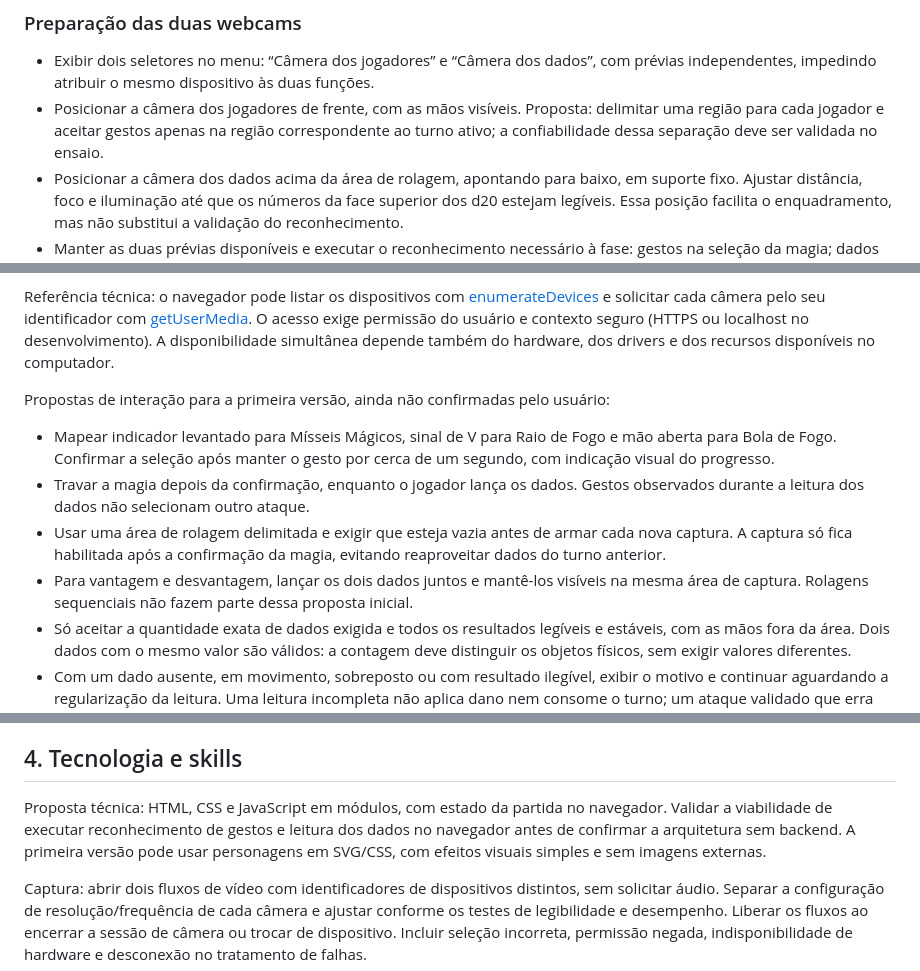
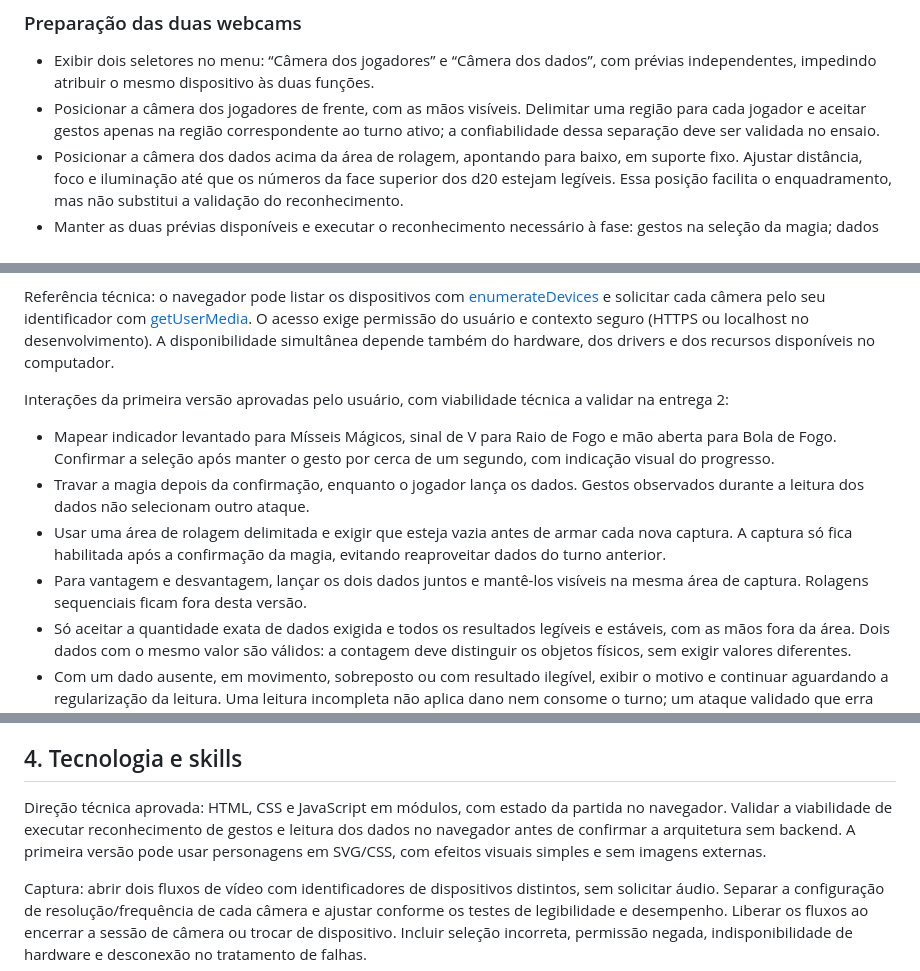
Before and after one commit to EndrewGomess/MageBattle2D, a Markdown page: PLANEJAMENTO.md, 3 parts joined by grey strips. Rendered like a GitHub page.

```diff
--- a/PLANEJAMENTO.md
+++ b/PLANEJAMENTO.md
@@ -74,19 +77,19 @@ Requisitos definidos pelo usuário:
 ### Preparação das duas webcams
 
 - Exibir dois seletores no menu: “Câmera dos jogadores” e “Câmera dos dados”, com prévias independentes, impedindo atribuir o mesmo dispositivo às duas funções.
-- Posicionar a câmera dos jogadores de frente, com as mãos visíveis. Proposta: delimitar uma região para cada jogador e aceitar gestos apenas na região correspondente ao turno ativo; a confiabilidade dessa separação deve ser validada no ensaio.
+- Posicionar a câmera dos jogadores de frente, com as mãos visíveis. Delimitar uma região para cada jogador e aceitar gestos apenas na região correspondente ao turno ativo; a confiabilidade dessa separação deve ser validada no ensaio.
 - Posicionar a câmera dos dados acima da área de rolagem, apontando para baixo, em suporte fixo. Ajustar distância, foco e iluminação até que os números da face superior dos d20 estejam legíveis. Essa posição facilita o enquadramento, mas não substitui a validação do reconhecimento.
 - Manter as duas prévias disponíveis e executar o reconhecimento necessário à fase: gestos na seleção da magia; dados após a confirmação. Não é necessária sincronização precisa entre os vídeos, pois essas ações acontecem em sequência.
 - Validar a abertura simultânea dos dois dispositivos no computador/navegador de destino antes de fechar a configuração. Se uma câmera falhar ou desconectar, suspender a captura da ação e solicitar reconexão, sem aplicar dano nem passar o turno automaticamente. Uma rolagem interrompida deve ser rearmada com a área vazia para evitar resultados antigos.
 
 Referência técnica: o navegador pode listar os dispositivos com [enumerateDevices](https://developer.mozilla.org/en-US/docs/Web/API/MediaDevices/enumerateDevices) e solicitar cada câmera pelo seu identificador com [getUserMedia](https://developer.mozilla.org/en-US/docs/Web/API/MediaDevices/getUserMedia). O acesso exige permissão do usuário e contexto seguro (HTTPS ou localhost no desenvolvimento). A disponibilidade simultânea depende também do hardware, dos drivers e dos recursos disponíveis no computador.
 
-Propostas de interação para a primeira versão, ainda não confirmadas pelo usuário:
+Interações da primeira versão aprovadas pelo usuário, com viabilidade técnica a validar na entrega 2:
 
 - Mapear indicador levantado para Mísseis Mágicos, sinal de V para Raio de Fogo e mão aberta para Bola de Fogo. Confirmar a seleção após manter o gesto por cerca de um segundo, com indicação visual do progresso.
 - Travar a magia depois da confirmação, enquanto o jogador lança os dados. Gestos observados durante a leitura dos dados não selecionam outro ataque.
 - Usar uma área de rolagem delimitada e exigir que esteja vazia antes de armar cada nova captura. A captura só fica habilitada após a confirmação da magia, evitando reaproveitar dados do turno anterior.
-- Para vantagem e desvantagem, lançar os dois dados juntos e mantê-los visíveis na mesma área de captura. Rolagens sequenciais não fazem parte dessa proposta inicial.
+- Para vantagem e desvantagem, lançar os dois dados juntos e mantê-los visíveis na mesma área de captura. Rolagens sequenciais ficam fora desta versão.
 - Só aceitar a quantidade exata de dados exigida e todos os resultados legíveis e estáveis, com as mãos fora da área. Dois dados com o mesmo valor são válidos: a contagem deve distinguir os objetos físicos, sem exigir valores diferentes.
 - Com um dado ausente, em movimento, sobreposto ou com resultado ilegível, exibir o motivo e continuar aguardando a regularização da leitura. Uma leitura incompleta não aplica dano nem consome o turno; um ataque validado que erra consome o turno normalmente.
 - Consumir cada captura válida uma única vez. Exigir uma nova seleção e uma nova rolagem no próximo turno.
@@ -107,7 +110,7 @@ Resultado: mostrar vencedor e oferecer Revanche, que reinicia vida e iniciativa
 
 ## 4. Tecnologia e skills
 
-Proposta técnica: HTML, CSS e JavaScript em módulos, com estado da partida no navegador. Validar a viabilidade de executar reconhecimento de gestos e leitura dos dados no navegador antes de confirmar a arquitetura sem backend. A primeira versão pode usar personagens em SVG/CSS, com efeitos visuais simples e sem imagens externas.
+Direção técnica aprovada: HTML, CSS e JavaScript em módulos, com estado da partida no navegador. Validar a viabilidade de executar reconhecimento de gestos e leitura dos dados no navegador antes de confirmar a arquitetura sem backend. A primeira versão pode usar personagens em SVG/CSS, com efeitos visuais simples e sem imagens externas.
 
 Captura: abrir dois fluxos de vídeo com identificadores de dispositivos distintos, sem solicitar áudio. Separar a configuração de resolução/frequência de cada câmera e ajustar conforme os testes de legibilidade e desempenho. Liberar os fluxos ao encerrar a sessão de câmera ou trocar de dispositivo. Incluir seleção incorreta, permissão negada, indisponibilidade de hardware e desconexão no tratamento de falhas.
 
```
Also changed, not shown: other parts of PLANEJAMENTO.md (+45 -20 lines), DECISOES.md (added, +42 -0 lines), ESPECIFICACAO.md (added, +142 -0 lines).
